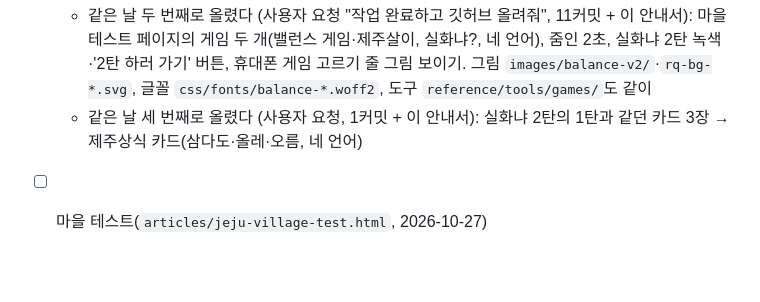
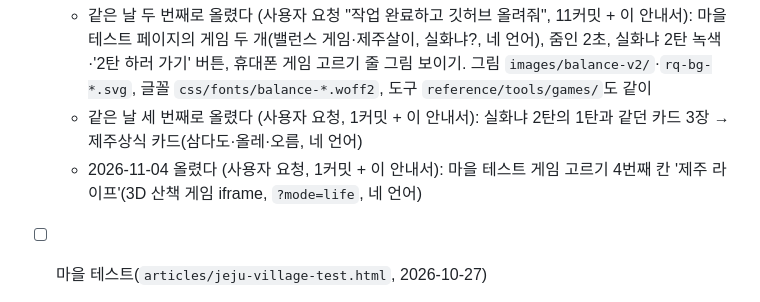
Before and after one commit to tnwls6490-a11y/ijejumin-webzine, a Markdown page: CLAUDE.md, the part around the change. Rendered like a GitHub page; blank space fills up the shorter version.

Commit message:
안내서: GitHub에 올린 기록 (제주 라이프 칸)
Co-Authored-By: Claude Opus 5.5 <noreply@anthropic.com>

```diff
--- a/CLAUDE.md
+++ b/CLAUDE.md
@@ -1032,6 +1032,7 @@ ijejumin-webzine/
   - 같은 날 두 번째로 올렸다 (사용자 요청 "작업 완료하고 깃허브 올려줘", 11커밋 + 이 안내서): 마을 테스트 페이지의 게임 두 개(밸런스 게임·제주살이, 실화냐?, 네 언어),
     줌인 2초, 실화냐 2탄 녹색·'2탄 하러 가기' 버튼, 휴대폰 게임 고르기 줄 그림 보이기. 그림 `images/balance-v2/`·`rq-bg-*.svg`, 글꼴 `css/fonts/balance-*.woff2`, 도구 `reference/tools/games/`도 같이
   - 같은 날 세 번째로 올렸다 (사용자 요청, 1커밋 + 이 안내서): 실화냐 2탄의 1탄과 같던 카드 3장 → 제주상식 카드(삼다도·올레·오름, 네 언어)
+  - 2026-11-04 올렸다 (사용자 요청, 1커밋 + 이 안내서): 마을 테스트 게임 고르기 4번째 칸 '제주 라이프'(3D 산책 게임 iframe, `?mode=life`, 네 언어)
 - [ ] 마을 테스트(`articles/jeju-village-test.html`, 2026-10-27)
   - 하르방·제목 그림(`images/village-test/`)과 첫 화면 배경 `find-test-bg.jpg`의 출처: 누가 무엇으로 만들었는지 `credits.txt`의 [확인 필요]를 채운다
   - 주황 버튼 위 흰 글자('테스트 시작하기' 등)는 헤더처럼 대비가 4.5:1에 못 미친다. 헤더·푸터와 같이 정한다
```
